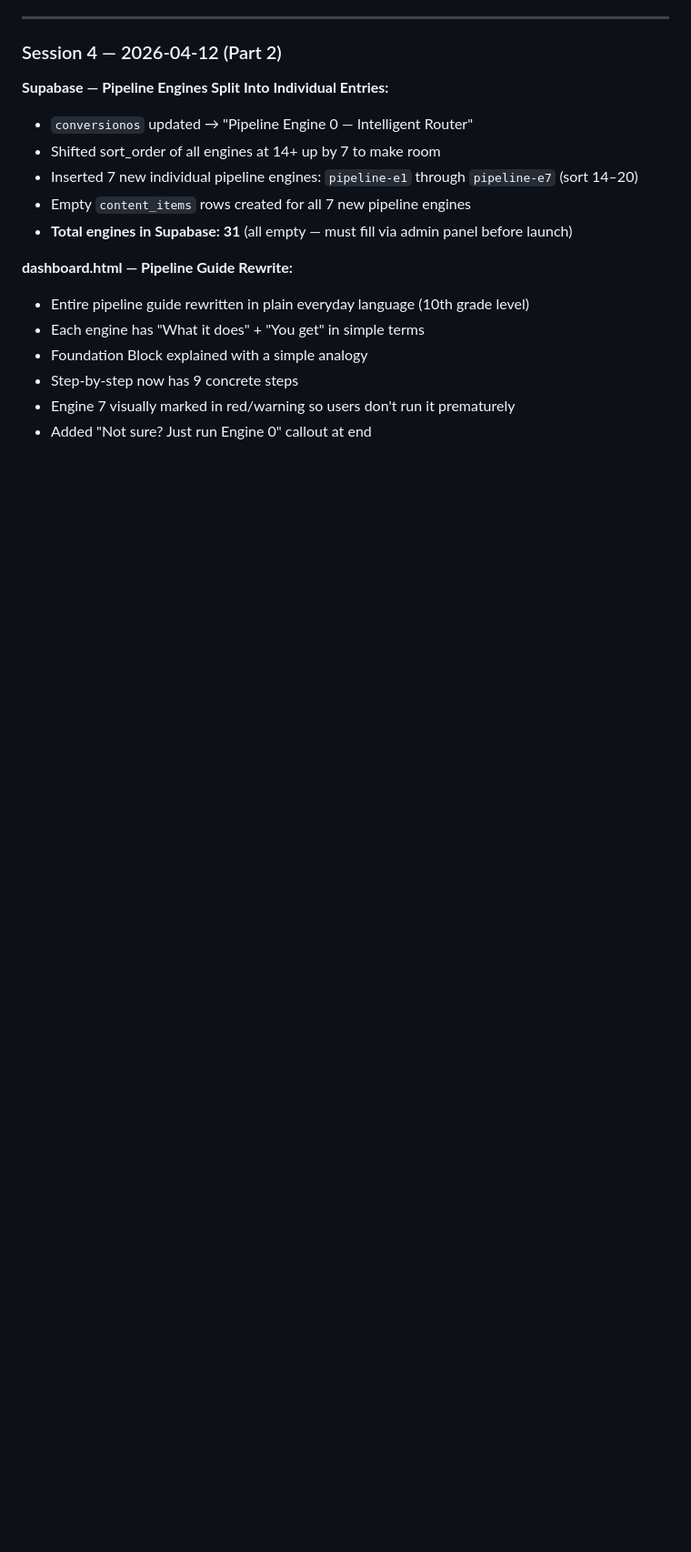
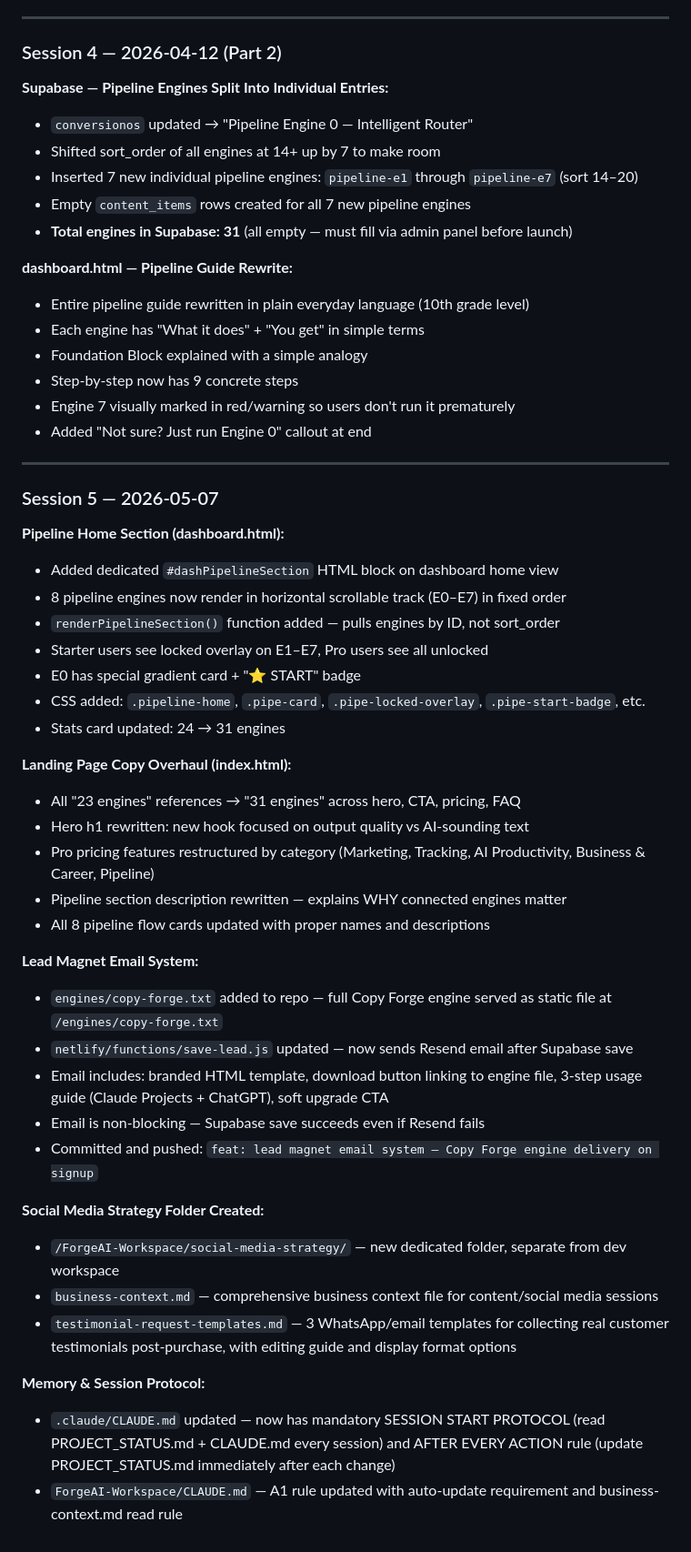
Before and after one commit to abhayk2806-cpu/forgeai, a Markdown page: PROJECT_STATUS.md, the part around the change. Shown at 91% size. Drawn GitHub-style; blank space fills up the shorter version.

Commit message:
chore: update PROJECT_STATUS.md with Session 5 work log

```diff
--- a/PROJECT_STATUS.md
+++ b/PROJECT_STATUS.md
@@ -581,3 +581,39 @@ const PRICING = { IN: { core: 999, complete: 1999, upgrade: 1000 } ... }
 - Step-by-step now has 9 concrete steps
 - Engine 7 visually marked in red/warning so users don't run it prematurely
 - Added "Not sure? Just run Engine 0" callout at end
+
+---
+
+### Session 5 — 2026-05-07
+
+**Pipeline Home Section (dashboard.html):**
+- Added dedicated `#dashPipelineSection` HTML block on dashboard home view
+- 8 pipeline engines now render in horizontal scrollable track (E0–E7) in fixed order
+- `renderPipelineSection()` function added — pulls engines by ID, not sort_order
+- Starter users see locked overlay on E1–E7, Pro users see all unlocked
+- E0 has special gradient card + "⭐ START" badge
+- CSS added: `.pipeline-home`, `.pipe-card`, `.pipe-locked-overlay`, `.pipe-start-badge`, etc.
+- Stats card updated: 24 → 31 engines
+
+**Landing Page Copy Overhaul (index.html):**
+- All "23 engines" references → "31 engines" across hero, CTA, pricing, FAQ
+- Hero h1 rewritten: new hook focused on output quality vs AI-sounding text
+- Pro pricing features restructured by category (Marketing, Tracking, AI Productivity, Business & Career, Pipeline)
+- Pipeline section description rewritten — explains WHY connected engines matter
+- All 8 pipeline flow cards updated with proper names and descriptions
+
+**Lead Magnet Email System:**
+- `engines/copy-forge.txt` added to repo — full Copy Forge engine served as static file at `/engines/copy-forge.txt`
+- `netlify/functions/save-lead.js` updated — now sends Resend email after Supabase save
+- Email includes: branded HTML template, download button linking to engine file, 3-step usage guide (Claude Projects + ChatGPT), soft upgrade CTA
+- Email is non-blocking — Supabase save succeeds even if Resend fails
+- Committed and pushed: `feat: lead magnet email system — Copy Forge engine delivery on signup`
+
+**Social Media Strategy Folder Created:**
+- `/ForgeAI-Workspace/social-media-strategy/` — new dedicated folder, separate from dev workspace
+- `business-context.md` — comprehensive business context file for content/social media sessions
+- `testimonial-request-templates.md` — 3 WhatsApp/email templates for collecting real customer testimonials post-purchase, with editing guide and display format options
+
+**Memory & Session Protocol:**
+- `.claude/CLAUDE.md` updated — now has mandatory SESSION START PROTOCOL (read PROJECT_STATUS.md + CLAUDE.md every session) and AFTER EVERY ACTION rule (update PROJECT_STATUS.md immediately after each change)
+- `ForgeAI-Workspace/CLAUDE.md` — A1 rule updated with auto-update requirement and business-context.md read rule
```
